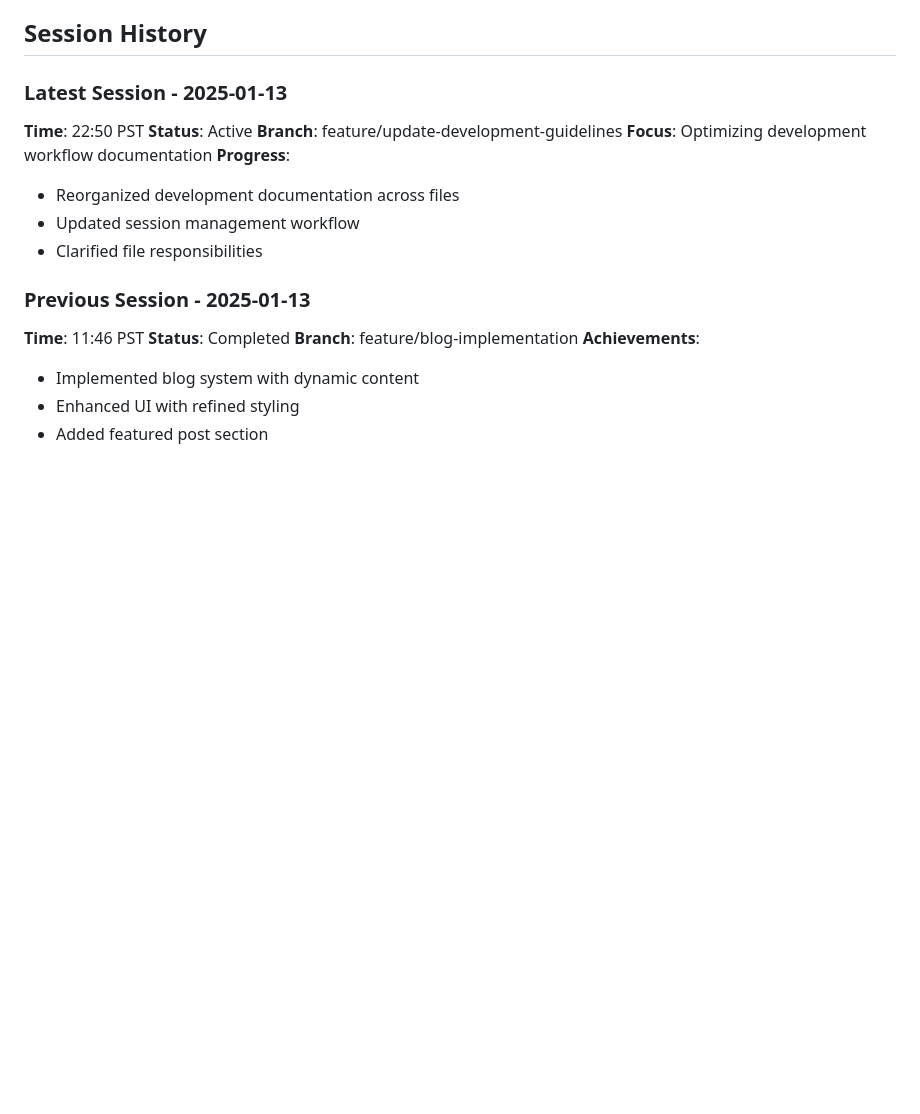
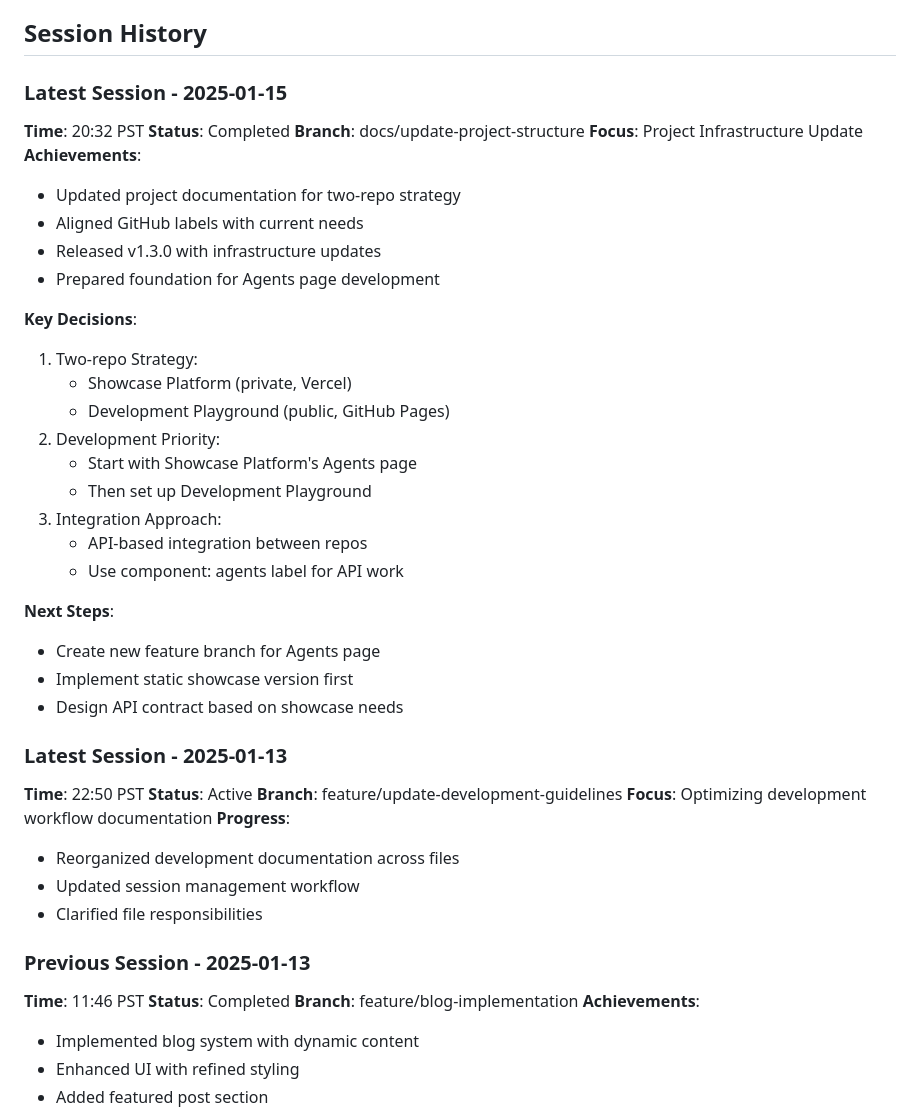
Before and after one commit to sm3222/agentopia.github.io, a Markdown page: .windsurf/CHANGELOG.md, the part around the change. Rendered like a GitHub page; blank space fills up the shorter version.

Commit message:
docs: update CHANGELOG with v1.3.0 release and session progress

```diff
--- a/.windsurf/CHANGELOG.md
+++ b/.windsurf/CHANGELOG.md
@@ -21,6 +21,33 @@
    - [ ] Delete feature branch
 
 ## Session History
+
+### Latest Session - 2025-01-15
+**Time**: 20:32 PST
+**Status**: Completed
+**Branch**: docs/update-project-structure
+**Focus**: Project Infrastructure Update
+**Achievements**:
+- Updated project documentation for two-repo strategy
+- Aligned GitHub labels with current needs
+- Released v1.3.0 with infrastructure updates
+- Prepared foundation for Agents page development
+
+**Key Decisions**:
+1. Two-repo Strategy:
+   - Showcase Platform (private, Vercel)
+   - Development Playground (public, GitHub Pages)
+2. Development Priority:
+   - Start with Showcase Platform's Agents page
+   - Then set up Development Playground
+3. Integration Approach:
+   - API-based integration between repos
+   - Use component: agents label for API work
+
+**Next Steps**:
+- Create new feature branch for Agents page
+- Implement static showcase version first
+- Design API contract based on showcase needs
 
 ### Latest Session - 2025-01-13
 **Time**: 22:50 PST
```
